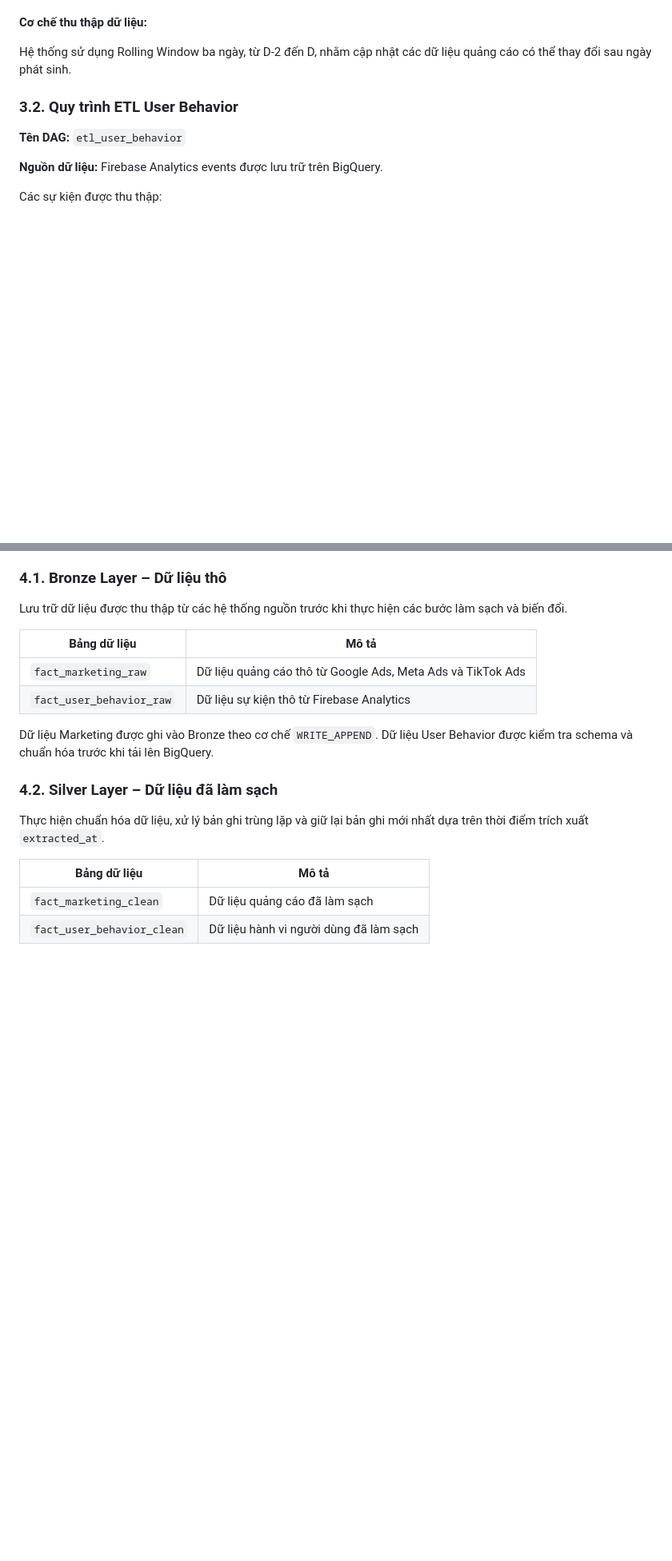
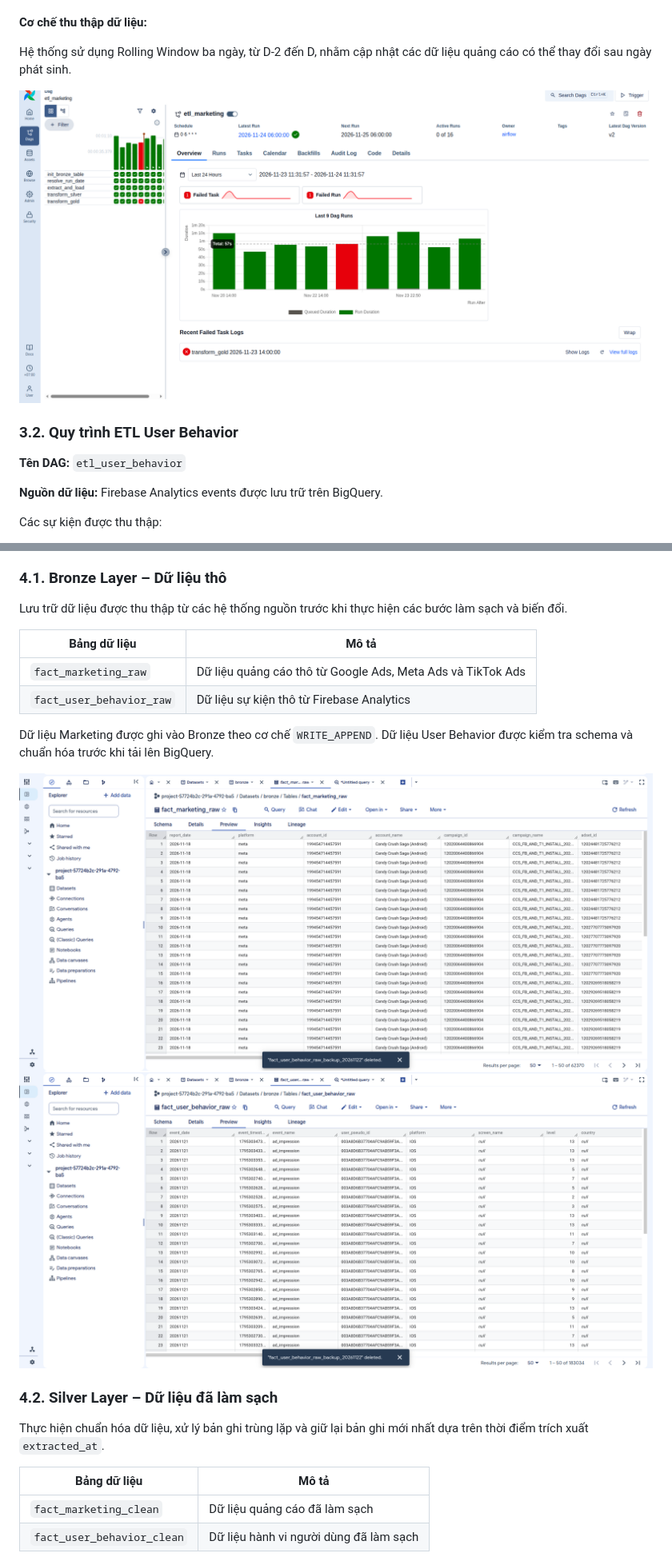
Before and after one commit to thaovy4505-svg/king-studio-data-platform, a Markdown page: README.md, 2 parts joined by grey strips. Shown at 80% size. Drawn GitHub-style; pictures changed too: docs/images/etl_mkt.png (added), docs/images/mkt_bronze.png (added), docs/images/user_bronze.png (added); blank space fills up the shorter version.

Commit message:
Add Airflow and BigQuery screenshots to README

```diff
--- a/README.md
+++ b/README.md
@@ -61,6 +61,8 @@ Hệ thống gồm hai DAG chính, tương ứng với hai nhóm dữ liệu: d
 
 Hệ thống sử dụng Rolling Window ba ngày, từ D-2 đến D, nhằm cập nhật các dữ liệu quảng cáo có thể thay đổi sau ngày phát sinh.
 
+![King Studio Data ETL](docs/images/etl_mkt.png)
+
 ### 3.2. Quy trình ETL User Behavior
 
 **Tên DAG:** `etl_user_behavior`
@@ -113,6 +117,10 @@ Lưu trữ dữ liệu được thu thập từ các hệ thống nguồn trư
 | `fact_user_behavior_raw` | Dữ liệu sự kiện thô từ Firebase Analytics                   |
 
 Dữ liệu Marketing được ghi vào Bronze theo cơ chế `WRITE_APPEND`. Dữ liệu User Behavior được kiểm tra schema và chuẩn hóa trước khi tải lên BigQuery.
+
+![King Studio Data Bronze Layer](docs/images/mkt_bronze.png)
+![King Studio Data Bronze Layer](docs/images/user_bronze.png)
+
 
 ### 4.2. Silver Layer – Dữ liệu đã làm sạch
 
```
Also changed, not shown: other parts of README.md (+8 -1 lines), docs/images/etl_user.png (added).
